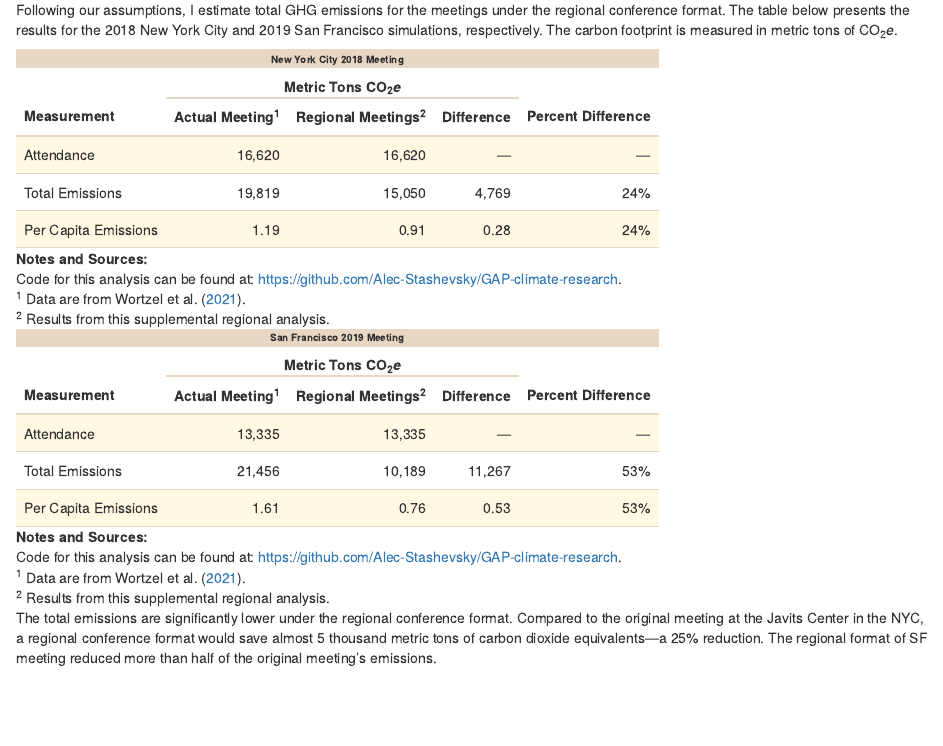
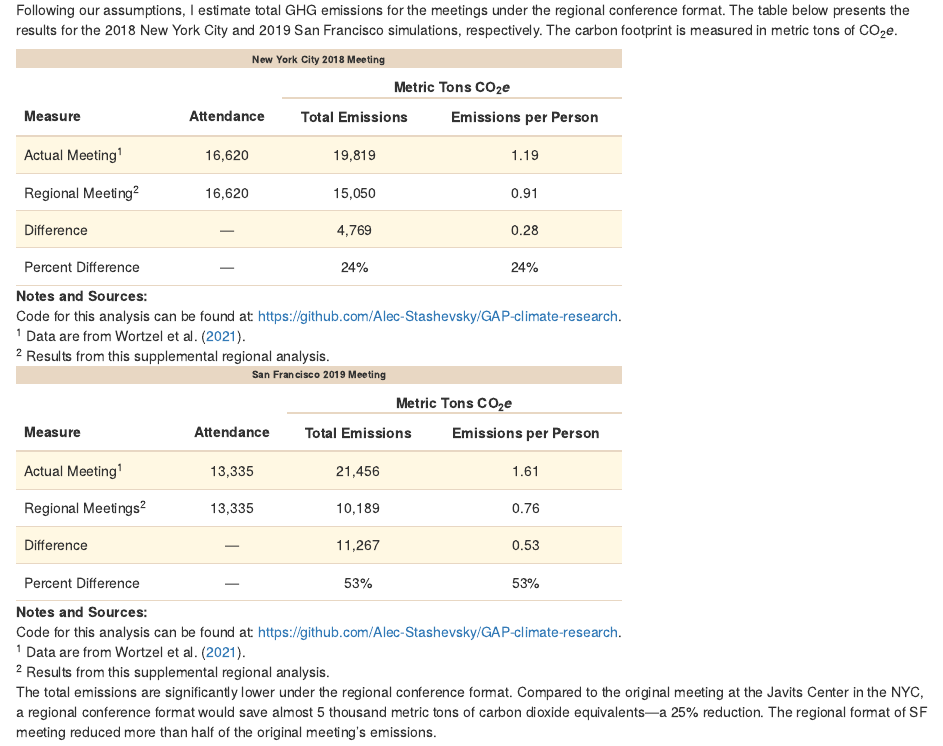
Before and after one commit to Alec-Stashevsky/website-update, an R Markdown document (content/post/regional-conferences/index.Rmd): the page in a window 1100 px wide, from 5220 px down. Rendered offline with R 4.5, knitr and Pandoc, with nearby package versions.

Commit message:
Update regional conf post result table format

````diff
--- a/content/post/regional-conferences/index.Rmd
+++ b/content/post/regional-conferences/index.Rmd
@@ -329,21 +329,52 @@
 ```{r Carbon Emissions, echo=FALSE}
 
 # Build Tables ------------------------------------------------------------
-nyc <- data.frame(
-   c("Attendance", "Total Emissions", "Per Capita Emissions"),
-   c("16,620", "19,819", "1.19"),
-   c("16,620", "15,050", "0.91"),
-   c("—", "4,769", "0.28"),
-   c("—", "24%", "24%")
+
+# NYC
+nyc <- structure(
+   list(
+      NULL = c(
+         "Actual Meeting<sup>1</sup>",
+         "Regional Meeting<sup>2</sup>",
+         "Difference",
+         "Percent Difference"
+         ),
+      Attendance = c(
+         "16,620", "16,620", "—", "—"
+         ),
+      `Total Emissions` = c(
+         "19,819", "15,050", "4,769", "24%"
+         ),
+      `Per Capita Emissions` = c(
+         "1.19", "0.91", "0.28", "24%"
+         )
+      ),
+   class = "data.frame",
+   row.names = c(NA, -4L)
    )
 
-sf <- data.frame(
-   c("Attendance", "Total Emissions", "Per Capita Emissions"),
-   c("13,335", "21,456", "1.61"),
-   c("13,335", "10,189", "0.76"),
-   c("—", "11,267", "0.53"),
-   c("—", "53%", "53%")
-   )
+# SF
+sf <- structure(
+   list(
+      NULL = c(
+         "Actual Meeting<sup>1</sup>",
+         "Regional Meetings<sup>2</sup>",
+         "Difference",
+         "Percent Difference"
+         ),
+      Attendance = c(
+         "13,335", "13,335", "—", "—"
+         ),
+      `Total Emissions` = c(
+         "21,456", "10,189", "11,267", "53%"
+         ),
+      `Per Capita Emissions` = c(
+         "1.61", "0.76", "0.53", "53%"
+         )
+      ),
+   class = "data.frame",
+   row.names = c(NA, -4L))
+
 
 # Render Tables -----------------------------------------------------------
 
@@ -351,23 +382,23 @@
 knitr::kable(
    nyc,
    format = "html",
+   row.names = FALSE,
    col.names = c(
-      "Measurement",
-      "Actual Meeting<sup>1</sup>",
-      "Regional Meetings<sup>2</sup>",
-      "Difference",
-      "Percent Difference"),
-   align = c("l", "r", "r", "r", "r"),
+      "Measure",
+      "Attendance",
+      "Total Emissions",
+      "Emissions per Person"),
+   align = c("l", "c", "c", "c"),
    escape = FALSE
    ) %>%
-add_header_above(
-      c("", "Metric Tons CO<sub>2</sub>*e*" = 3, ""),
+   add_header_above(
+      c("", "", "Metric Tons CO<sub>2</sub>*e*" = 2),
       escape = FALSE,
       line = FALSE,
       extra_css = "border-bottom: 2px solid rgb(232, 215, 195);"
       ) %>%
    add_header_above(
-      c("New York City 2018 Meeting" = 5),
+      c("New York City 2018 Meeting" = 4),
       align = "c",
       escape = TRUE,
       line = FALSE,
@@ -391,24 +422,23 @@
 knitr::kable(
    sf,
    format = "html",
+   row.names = FALSE,
    col.names = c(
-      "Measurement",
-      "Actual Meeting<sup>1</sup>",
-      "Regional Meetings<sup>2</sup>",
-      "Difference",
-      "Percent Difference"
-      ),
-   align = c("l", "r", "r", "r", "r"),
+      "Measure",
+      "Attendance",
+      "Total Emissions",
+      "Emissions per Person"),
+   align = c("l", "c", "c", "c"),
    escape = FALSE
    ) %>%
    add_header_above(
-      c("", "Metric Tons CO<sub>2</sub>*e*" = 3, ""),
+      c("", "", "Metric Tons CO<sub>2</sub>*e*" = 2),
       escape = FALSE,
       line = FALSE,
       extra_css = "border-bottom: 2px solid rgb(232, 215, 195);"
       ) %>%
    add_header_above(
-      c("San Francisco 2019 Meeting" = 5),
+      c("San Francisco 2019 Meeting" = 4),
       align = "c",
       escape = TRUE,
       line = FALSE,
@@ -425,8 +455,7 @@
             "."
             ),
          "Results from this supplemental regional analysis."
-         ),
-      escape = FALSE
+         )
       )
 ```
 
````
Also changed, not shown: content/post/regional-conferences/index.html.
